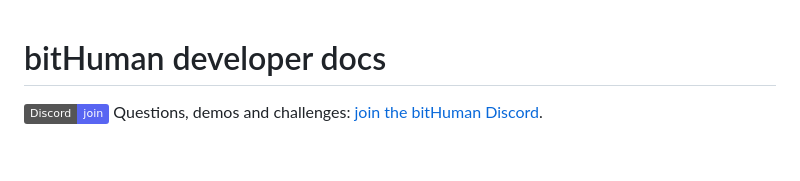
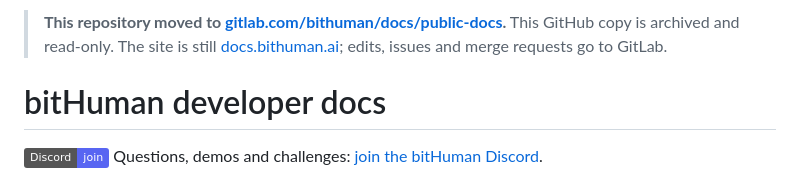
Before and after one commit to bithuman-product/public-docs, a Markdown page: README.md, the part around the change. Drawn GitHub-style; badges without logos; blank space fills up the shorter version.

Commit message:
README: this repository moved to gitlab.com/bithuman/docs/public-docs
GitLab migration p4-endstate: the last commit on the GitHub copy, landed right before
it is archived (after the Vercel relink, so this push deploys nothing). The GitLab
copy does not take this commit.

Generated by prep/repo-web-docs/codemod_public-docs.py --phase p4-endstate.

Co-Authored-By: Claude Opus 5.5 <noreply@anthropic.com>
Claude-Session: https://claude.ai/code/session_01Di4f22uc3obb1X5L8NmSQc

```diff
--- a/README.md
+++ b/README.md
@@ -1,3 +1,7 @@
+> **This repository moved to [gitlab.com/bithuman/docs/public-docs](https://gitlab.com/bithuman/docs/public-docs).**
+> This GitHub copy is archived and read-only. The site is still [docs.bithuman.ai](https://docs.bithuman.ai);
+> edits, issues and merge requests go to GitLab.
+
 # bitHuman developer docs
 
 [![Discord](https://img.shields.io/badge/Discord-join-5865F2?logo=discord&logoColor=white)](https://www.bithuman.ai/discord) Questions, demos and challenges: [join the bitHuman Discord](https://www.bithuman.ai/discord).
```
